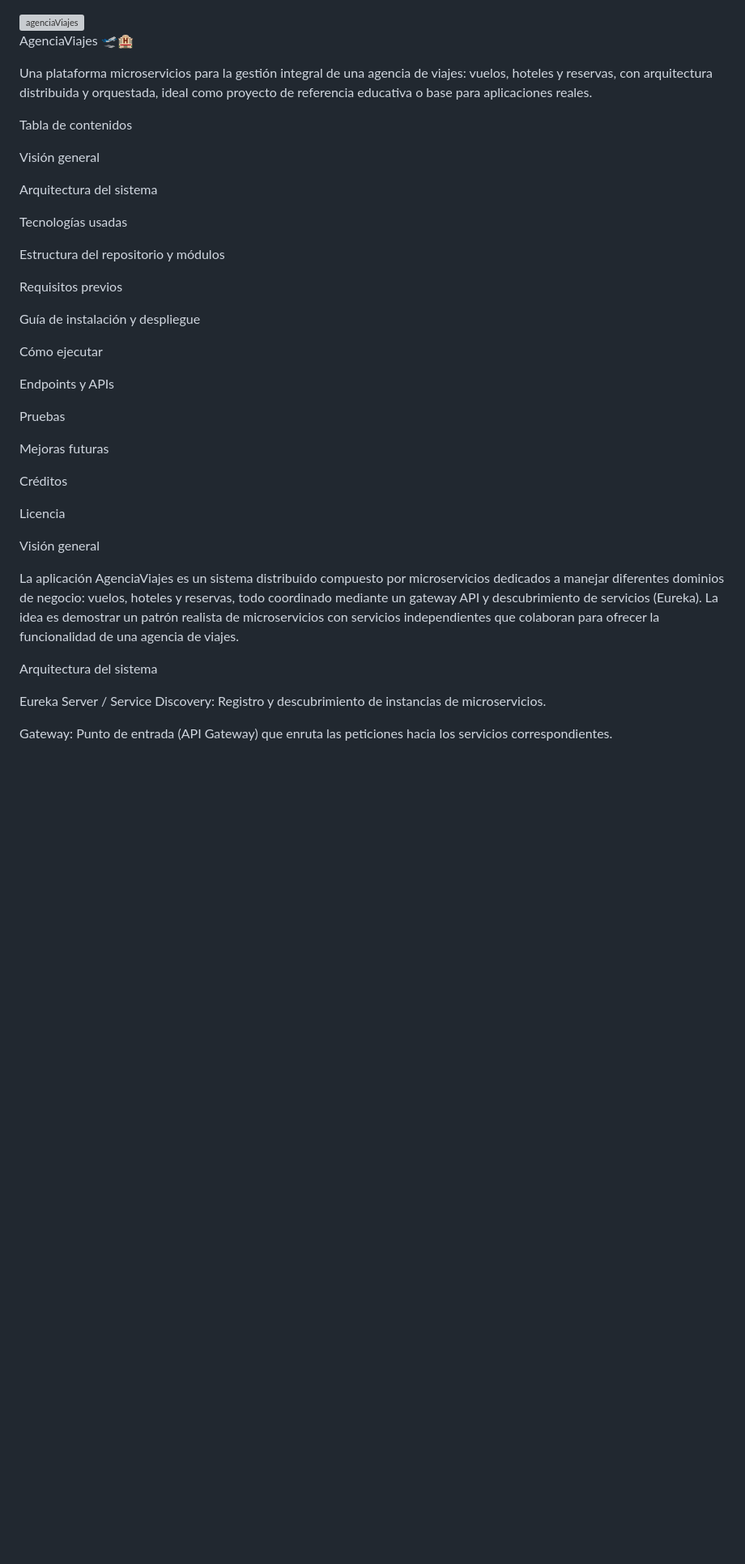
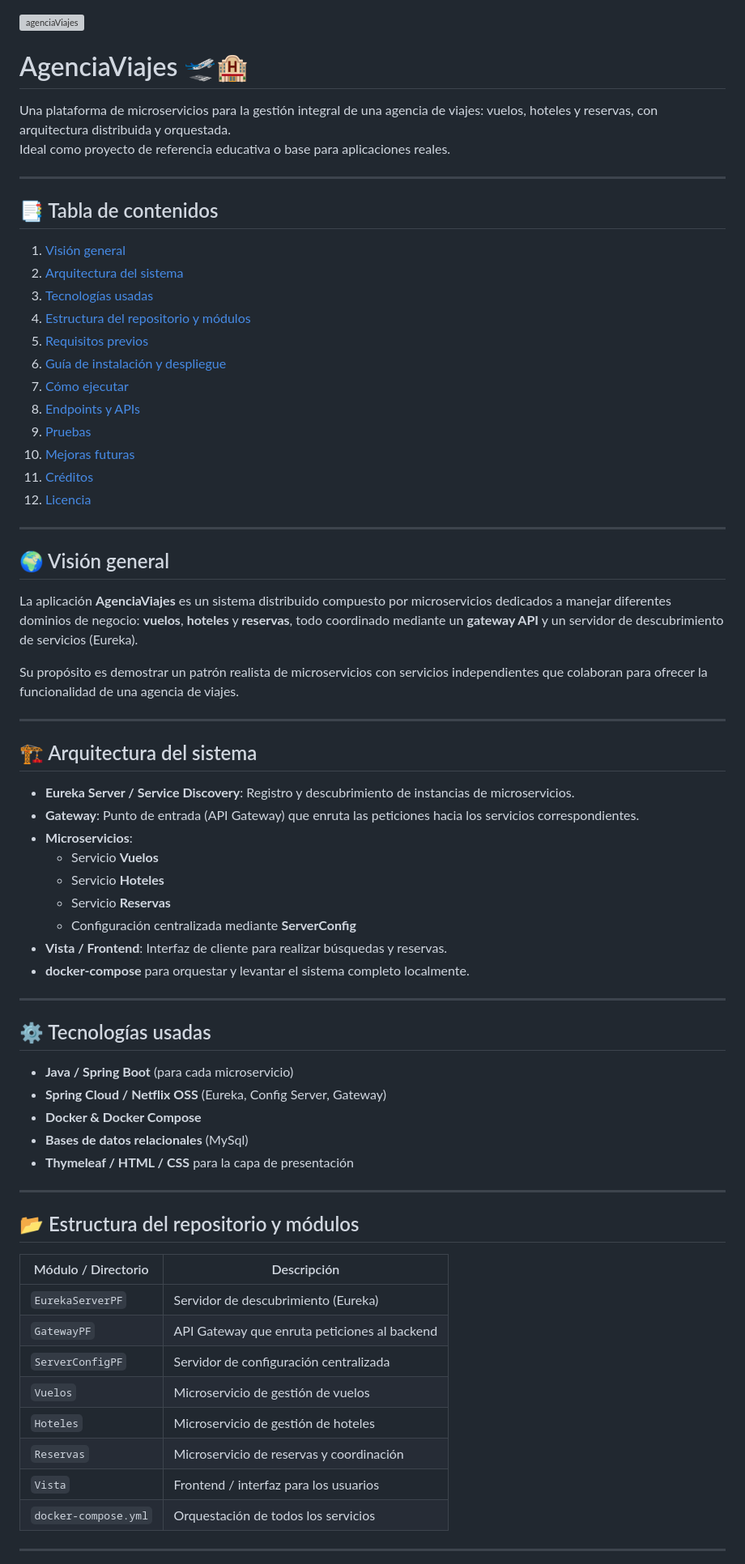
Before and after one commit to noarphelp/AgenciaViajes, a Markdown page: README.md, the part around one of its changes. Shown at 81% size. Rendered like a GitHub page; blank space fills up the shorter version; grey boxes are pictures that could not be loaded.

```diff
--- a/README.md
+++ b/README.md
@@ -1,43 +1,74 @@
 <img width="1024" height="1024" alt="agenciaViajes" src="https://github.com/user-attachments/assets/dd38a646-e423-4473-9147-3c5faa33f522" />
 
-AgenciaViajes 🛫🏨
 
-Una plataforma microservicios para la gestión integral de una agencia de viajes: vuelos, hoteles y reservas, con arquitectura distribuida y orquestada, ideal como proyecto de referencia educativa o base para aplicaciones reales.
+# AgenciaViajes 🛫🏨
 
-Tabla de contenidos
+Una plataforma de microservicios para la gestión integral de una agencia de viajes: vuelos, hoteles y reservas, con arquitectura distribuida y orquestada.
+Ideal como proyecto de referencia educativa o base para aplicaciones reales.
 
-Visión general
+---
 
-Arquitectura del sistema
+## 📑 Tabla de contenidos
 
-Tecnologías usadas
+1. [Visión general](#visión-general)
+2. [Arquitectura del sistema](#arquitectura-del-sistema)
+3. [Tecnologías usadas](#tecnologías-usadas)
+4. [Estructura del repositorio y módulos](#estructura-del-repositorio-y-módulos)
+5. [Requisitos previos](#requisitos-previos)
+6. [Guía de instalación y despliegue](#guía-de-instalación-y-despliegue)
+7. [Cómo ejecutar](#cómo-ejecutar)
+8. [Endpoints y APIs](#endpoints-y-apis)
+9. [Pruebas](#pruebas)
+10. [Mejoras futuras](#mejoras-futuras)
+11. [Créditos](#créditos)
+12. [Licencia](#licencia)
 
-Estructura del repositorio y módulos
+---
 
-Requisitos previos
+## 🌍 Visión general
 
-Guía de instalación y despliegue
+La aplicación **AgenciaViajes** es un sistema distribuido compuesto por microservicios dedicados a manejar diferentes dominios de negocio: **vuelos**, **hoteles** y **reservas**, todo coordinado mediante un **gateway API** y un servidor de descubrimiento de servicios (Eureka).
 
-Cómo ejecutar
+Su propósito es demostrar un patrón realista de microservicios con servicios independientes que colaboran para ofrecer la funcionalidad de una agencia de viajes.
 
-Endpoints y APIs
+---
 
-Pruebas
+## 🏗 Arquitectura del sistema
 
-Mejoras futuras
+- **Eureka Server / Service Discovery**: Registro y descubrimiento de instancias de microservicios.
+- **Gateway**: Punto de entrada (API Gateway) que enruta las peticiones hacia los servicios correspondientes.
+- **Microservicios**:
+  - Servicio **Vuelos**
+  - Servicio **Hoteles**
+  - Servicio **Reservas**
+  - Configuración centralizada mediante **ServerConfig**
+- **Vista / Frontend**: Interfaz de cliente para realizar búsquedas y reservas.
+- **docker-compose** para orquestar y levantar el sistema completo localmente.
 
-Créditos
+---
 
-Licencia
+## ⚙️ Tecnologías usadas
 
-Visión general
+- **Java / Spring Boot** (para cada microservicio)
+- **Spring Cloud / Netflix OSS** (Eureka, Config Server, Gateway)
+- **Docker & Docker Compose**
+- **Bases de datos relacionales** (MySql)
+- **Thymeleaf / HTML / CSS** para la capa de presentación
 
-La aplicación AgenciaViajes es un sistema distribuido compuesto por microservicios dedicados a manejar diferentes dominios de negocio: vuelos, hoteles y reservas, todo coordinado mediante un gateway API y descubrimiento de servicios (Eureka).
-La idea es demostrar un patrón realista de microservicios con servicios independientes que colaboran para ofrecer la funcionalidad de una agencia de viajes.
+---
 
-Arquitectura del sistema
+## 📂 Estructura del repositorio y módulos
 
-Eureka Server / Service Discovery: Registro y descubrimiento de instancias de microservicios.
+| Módulo / Directorio | Descripción |
+|---------------------|-------------|
+| `EurekaServerPF` | Servidor de descubrimiento (Eureka) |
+| `GatewayPF` | API Gateway que enruta peticiones al backend |
+| `ServerConfigPF` | Servidor de configuración centralizada |
+| `Vuelos` | Microservicio de gestión de vuelos |
+| `Hoteles` | Microservicio de gestión de hoteles |
+| `Reservas` | Microservicio de reservas y coordinación |
+| `Vista` | Frontend / interfaz para los usuarios |
+| `docker-compose.yml` | Orquestación de todos los servicios |
 
-Gateway: Punto de entrada (API Gateway) que enruta las peticiones hacia los servicios correspondientes.
+---
 
```
Also changed, not shown: other parts of README.md (+46 -109 lines).
